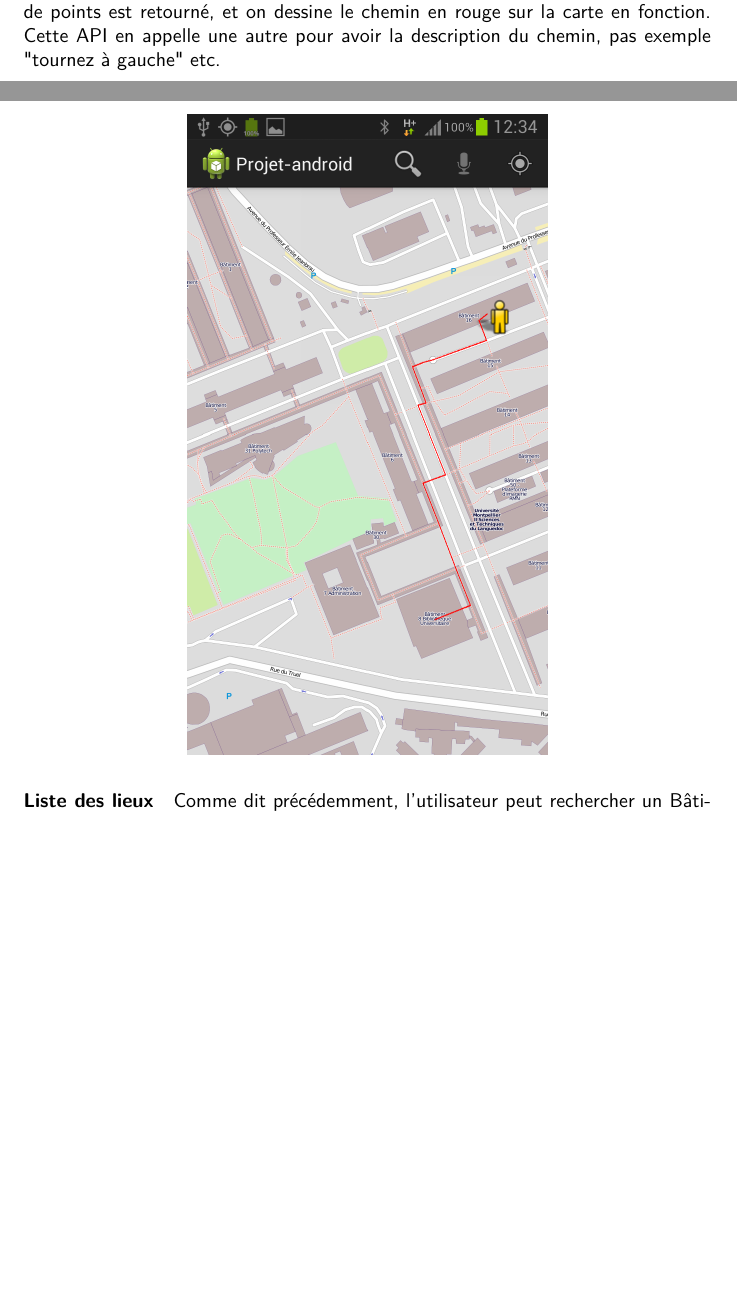
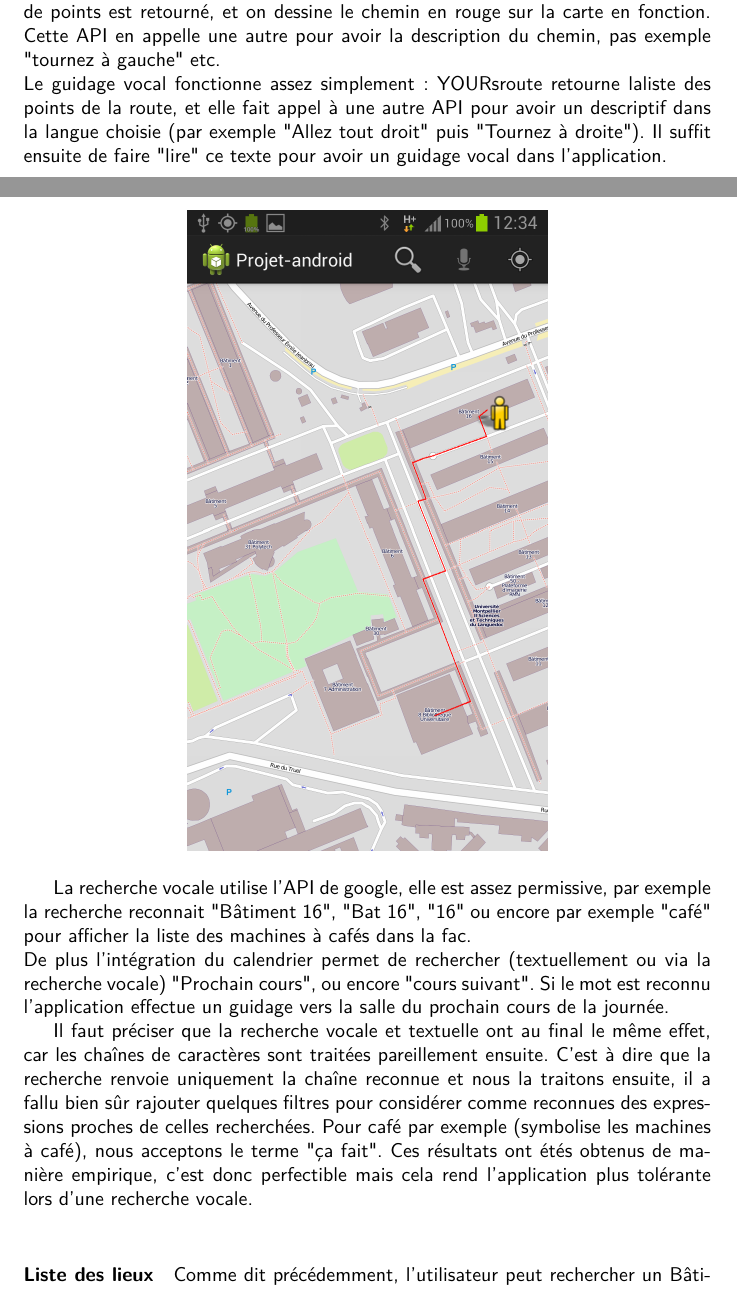
Before and after one commit to bsaleil/um2-android, a LaTeX document (docs/rapport/rapport.tex): two parts of pages 8 and 9 of 13 before the commit and two parts of pages 8 and 9 of 14 after it, joined at a grey line, cut so that both start at the same text, the shorter picture padded with empty space. Compiled offline with pdfLaTeX.

Commit message:
Petits oublis dans le rapport

```diff
--- a/docs/rapport/rapport.tex
+++ b/docs/rapport/rapport.tex
@@ -114,12 +114,17 @@
 	L'application embarque un système de guidage de l'utilisateur. En effet, lorsque il recherche un Bâtiment ou qu'il en sélectionne un, le chemin le plus court est dessiné entre sa position et le lieu sélectionné. De plus, l'utilisateur peut choisir dans les préférences d'activer le guidage vocal à la manière d'un GPS classique. \\
 	Enfin, l'utilisateur peut cliquer sur le troisième bouton de la barre d'outils qui permet de centrer la vue sur sa position. \\
 	Pour tracer la route le guidage fait appel à une API REST : Yoursroute, une liste de points est retourné, et on dessine le chemin en rouge sur la carte en fonction. Cette API en appelle une autre pour avoir la description du chemin, pas exemple "tournez à gauche" etc.\\
+	Le guidage vocal fonctionne assez simplement : YOURsroute retourne laliste des points de la route, et elle fait appel à une autre API pour avoir un descriptif dans la langue choisie (par exemple "Allez tout droit" puis "Tournez à droite").
+	Il suffit ensuite de faire "lire" ce texte pour avoir un guidage vocal dans l'application. \\
 
-	% TODO : screen du guidage
 	\begin{center}
-		\includegraphics[scale=0.25]{guidage.png}
+   		\includegraphics[scale=0.25]{guidage.png}
 	\end{center}
 
+	La recherche vocale utilise l'API de google, elle est assez permissive, par exemple la recherche reconnait "Bâtiment 16", "Bat 16", "16" ou encore par exemple "café" pour afficher la liste des machines à cafés dans la fac. \\
+	De plus l'intégration du calendrier permet de rechercher (textuellement ou via la recherche vocale) "Prochain cours", ou encore "cours suivant". Si le mot est reconnu l'application effectue un guidage vers la salle du prochain cours de la journée.
+
+	Il faut préciser que la recherche vocale et textuelle ont au final le même effet, car les chaînes de caractères sont traitées pareillement ensuite. C'est à dire que la recherche renvoie uniquement la chaîne reconnue et nous la traitons ensuite, il a fallu bien sûr rajouter quelques filtres pour considérer comme reconnues des expressions proches de celles recherchées. Pour café par exemple (symbolise les machines à café), nous acceptons le terme "ça fait". Ces résultats ont étés obtenus de manière empirique, c'est donc perfectible mais cela rend l'application plus tolérante lors d'une recherche vocale. \\
 	% Liste
 	\paragraph{Liste des lieux}
 	Comme dit précédemment, l'utilisateur peut rechercher un Bâtiment pour se faire guider. De plus, en cliquant sur l'icône "lieux" de la barre d'outils, il obtient une vue à trois onglets : \\
```
Also changed, not shown: docs/rapport/rapport.pdf.
